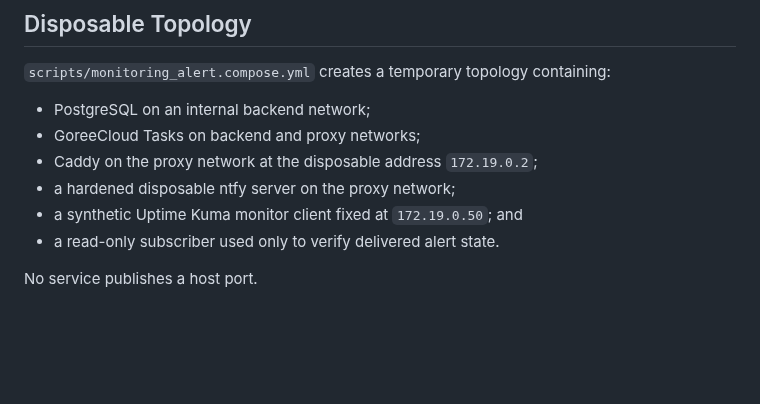
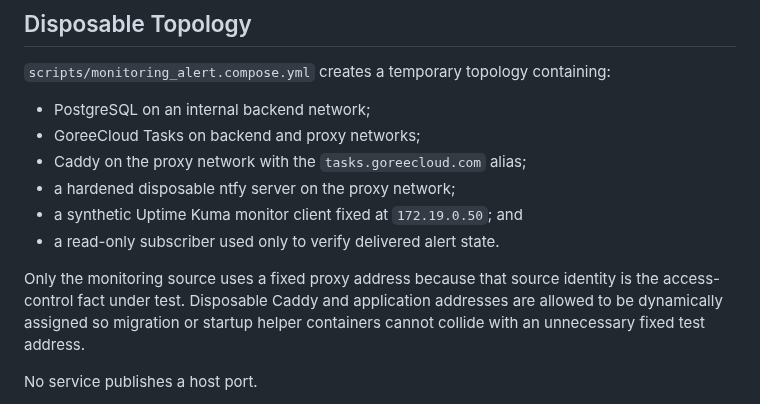
Before and after one commit to GoreeCloud/goreecloud-tasks, a Markdown page: docs/monitoring-alert-readiness.md, the part around the change. Drawn GitHub-style; blank space fills up the shorter version.

Commit message:
clarify disposable monitoring address model

```diff
--- a/docs/monitoring-alert-readiness.md
+++ b/docs/monitoring-alert-readiness.md
@@ -48,10 +48,12 @@ No reusable production token is stored in source, output, logs, or documentation
 
 - PostgreSQL on an internal backend network;
 - GoreeCloud Tasks on backend and proxy networks;
-- Caddy on the proxy network at the disposable address `172.19.0.2`;
+- Caddy on the proxy network with the `tasks.goreecloud.com` alias;
 - a hardened disposable ntfy server on the proxy network;
 - a synthetic Uptime Kuma monitor client fixed at `172.19.0.50`; and
 - a read-only subscriber used only to verify delivered alert state.
+
+Only the monitoring source uses a fixed proxy address because that source identity is the access-control fact under test. Disposable Caddy and application addresses are allowed to be dynamically assigned so migration or startup helper containers cannot collide with an unnecessary fixed test address.
 
 No service publishes a host port.
 
```
